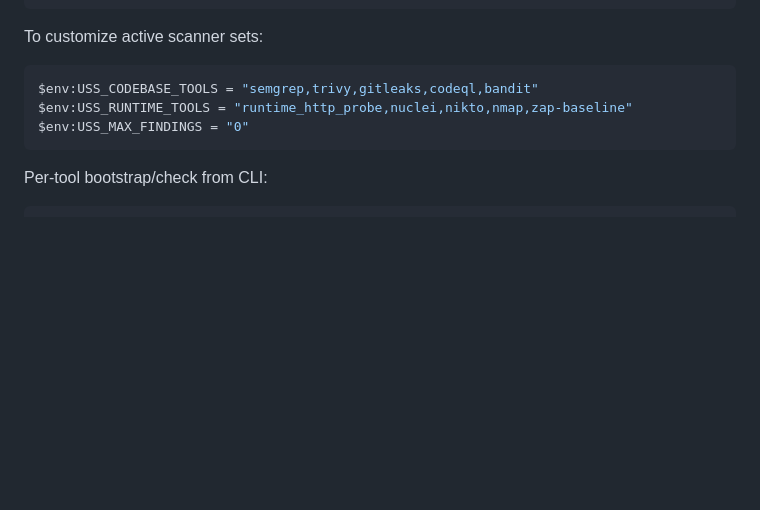
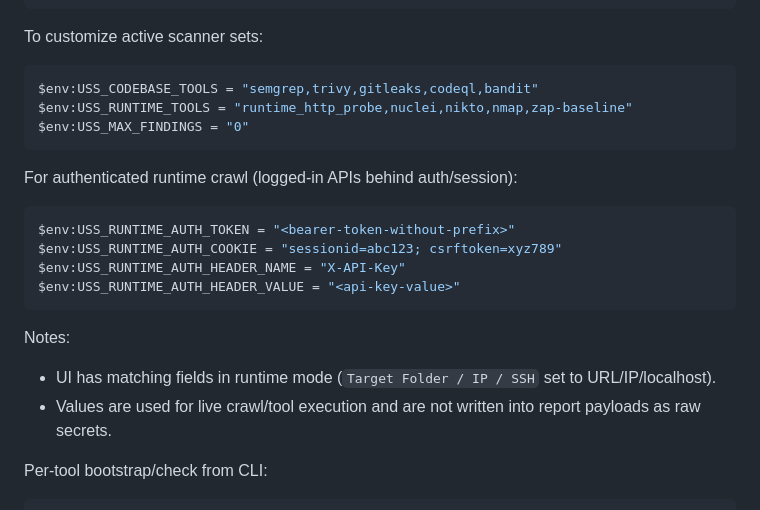
Before and after one commit to Sanket00410/CodeBaseScanner, a Markdown page: SecureScope/README.md, the part around the change. Drawn GitHub-style; blank space fills up the shorter version.

````diff
--- a/SecureScope/README.md
+++ b/SecureScope/README.md
@@ -144,6 +144,19 @@ $env:USS_RUNTIME_TOOLS = "runtime_http_probe,nuclei,nikto,nmap,zap-baseline"
 $env:USS_MAX_FINDINGS = "0"
 ```
 
+For authenticated runtime crawl (logged-in APIs behind auth/session):
+
+```powershell
+$env:USS_RUNTIME_AUTH_TOKEN = "<bearer-token-without-prefix>"
+$env:USS_RUNTIME_AUTH_COOKIE = "sessionid=abc123; csrftoken=xyz789"
+$env:USS_RUNTIME_AUTH_HEADER_NAME = "X-API-Key"
+$env:USS_RUNTIME_AUTH_HEADER_VALUE = "<api-key-value>"
+```
+
+Notes:
+- UI has matching fields in runtime mode (`Target Folder / IP / SSH` set to URL/IP/localhost).
+- Values are used for live crawl/tool execution and are not written into report payloads as raw secrets.
+
 Per-tool bootstrap/check from CLI:
 
 ```powershell
````
Also changed, not shown: SecureScope/docs/USER_GUIDE.md (+6 -2 lines).
